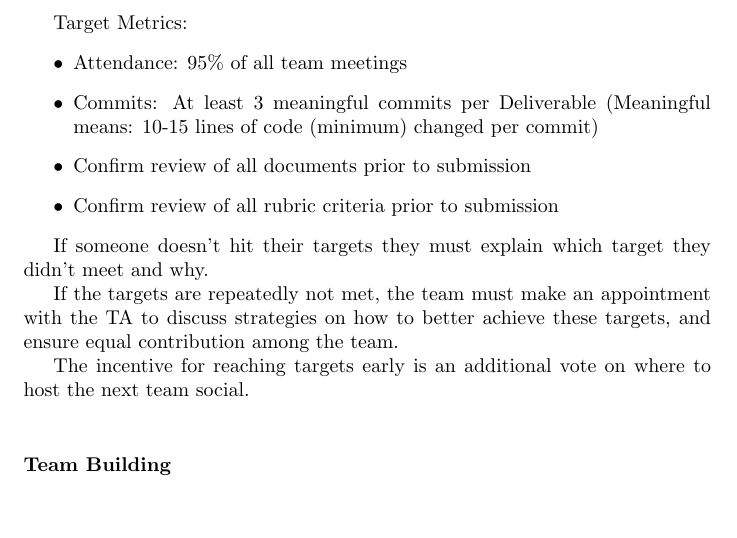
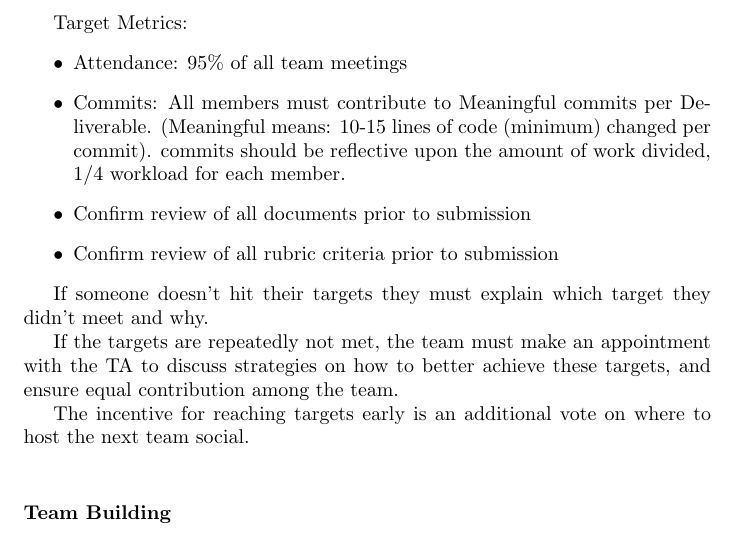
Before and after one commit to parishanizam/TeleHealth, a LaTeX document (docs/DevelopmentPlan/DevelopmentPlan.tex): part of page 23 of 23, cut so that both start at the same text, the shorter picture padded with empty space. Compiled offline with pdfLaTeX.

Commit message:
Revised Team Expectations #235

```diff
--- a/docs/DevelopmentPlan/DevelopmentPlan.tex
+++ b/docs/DevelopmentPlan/DevelopmentPlan.tex
@@ -946,7 +946,8 @@ with the TA/professor, or a difference/loss of grades (in comparison to the team
 Target Metrics:
 \begin{itemize}
   \item Attendance: 95\% of all team meetings
-  \item Commits: At least 3 meaningful commits per Deliverable (Meaningful means: 10-15 lines of code (minimum) changed per commit)
+  \item Commits: All members must contribute to Meaningful commits per Deliverable. (Meaningful means: 10-15 lines of code (minimum) changed per commit).
+  commits should be reflective upon the amount of work divided, 1/4 workload for each member.
   \item Confirm review of all documents prior to submission
   \item Confirm review of all rubric criteria prior to submission
 \end{itemize}
```
Also changed, not shown: docs/DevelopmentPlan/DevelopmentPlan.pdf.
